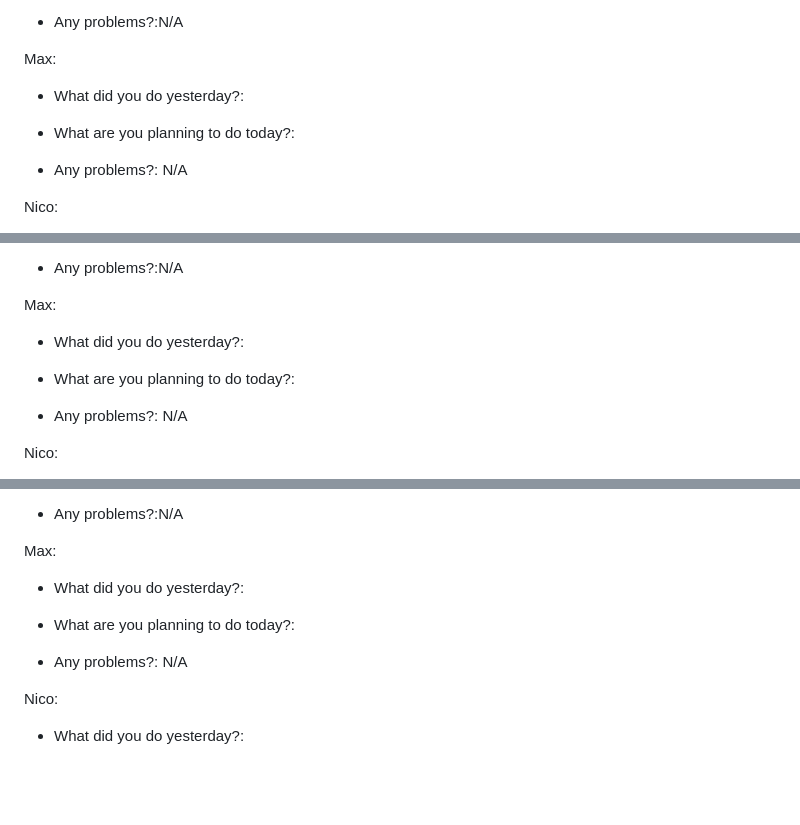
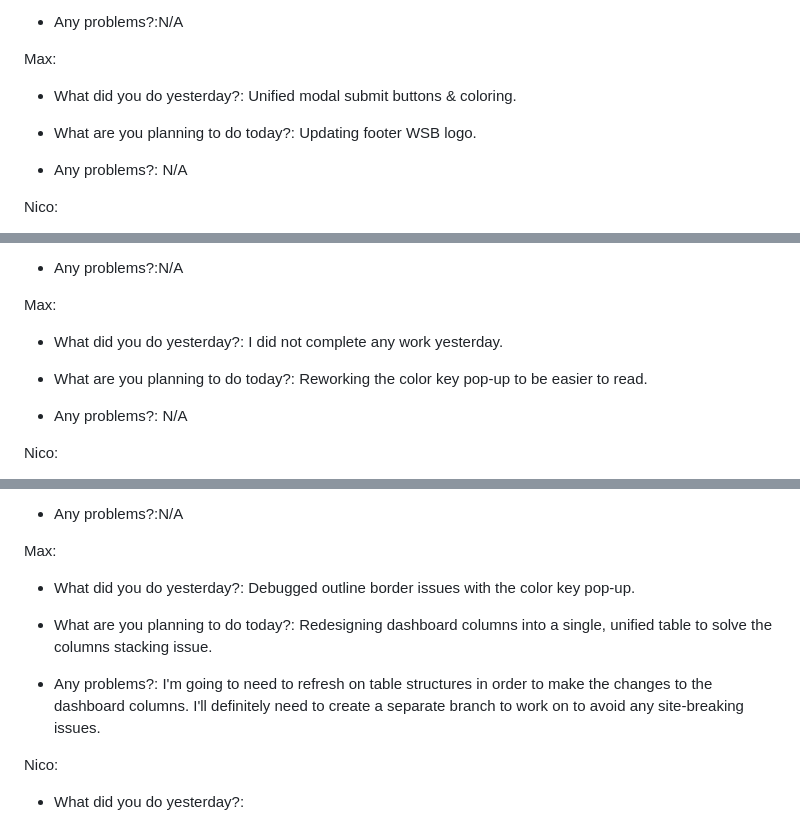
Before and after one commit to ahoff2910/hdl1-training-status, a Markdown page: README.md, 3 parts joined by grey strips. Drawn GitHub-style; blank space fills up the shorter version.

```diff
--- a/README.md
+++ b/README.md
@@ -176,10 +176,10 @@
         <p>Max:</p>
         <ul>
             <li>
-                <p>What did you do yesterday?: </p>
+                <p>What did you do yesterday?: Unified modal submit buttons & coloring. </p>
             </li>
             <li>
-                <p>What are you planning to do today?: </p>
+                <p>What are you planning to do today?: Updating footer WSB logo. </p>
             </li>
             <li>
                 <p>Any problems?: N/A </p>
@@ -237,10 +237,10 @@
         <p>Max:</p>
         <ul>
             <li>
-                <p>What did you do yesterday?: </p>
+                <p>What did you do yesterday?: I did not complete any work yesterday. </p>
             </li>
             <li>
-                <p>What are you planning to do today?: </p>
+                <p>What are you planning to do today?: Reworking the color key pop-up to be easier to read. </p>
             </li>
             <li>
                 <p>Any problems?: N/A </p>
@@ -298,13 +298,13 @@
         <p>Max:</p>
         <ul>
             <li>
-                <p>What did you do yesterday?: </p>
+                <p>What did you do yesterday?: Debugged outline border issues with the color key pop-up. </p>
             </li>
             <li>
-                <p>What are you planning to do today?: </p>
+                <p>What are you planning to do today?: Redesigning dashboard columns into a single, unified table to solve the columns stacking issue. </p>
             </li>
             <li>
-                <p>Any problems?: N/A </p>
+                <p>Any problems?: I'm going to need to refresh on table structures in order to make the changes to the dashboard columns. I'll definitely need to create a separate branch                     to work on to avoid any site-breaking issues. </p>
             </li>
         </ul>
         <p>Nico:</p>
```
